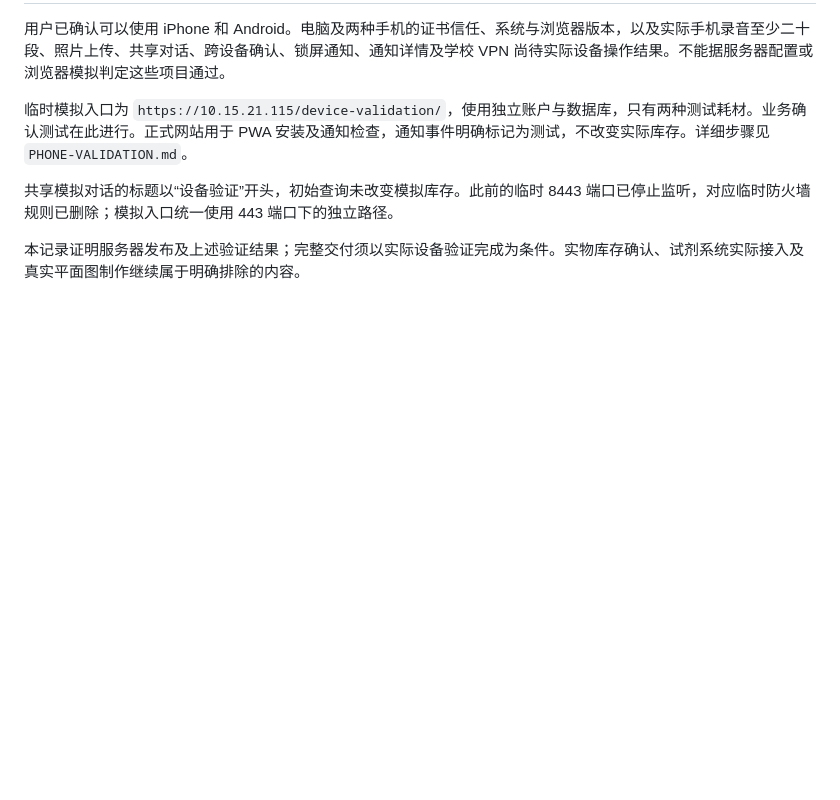
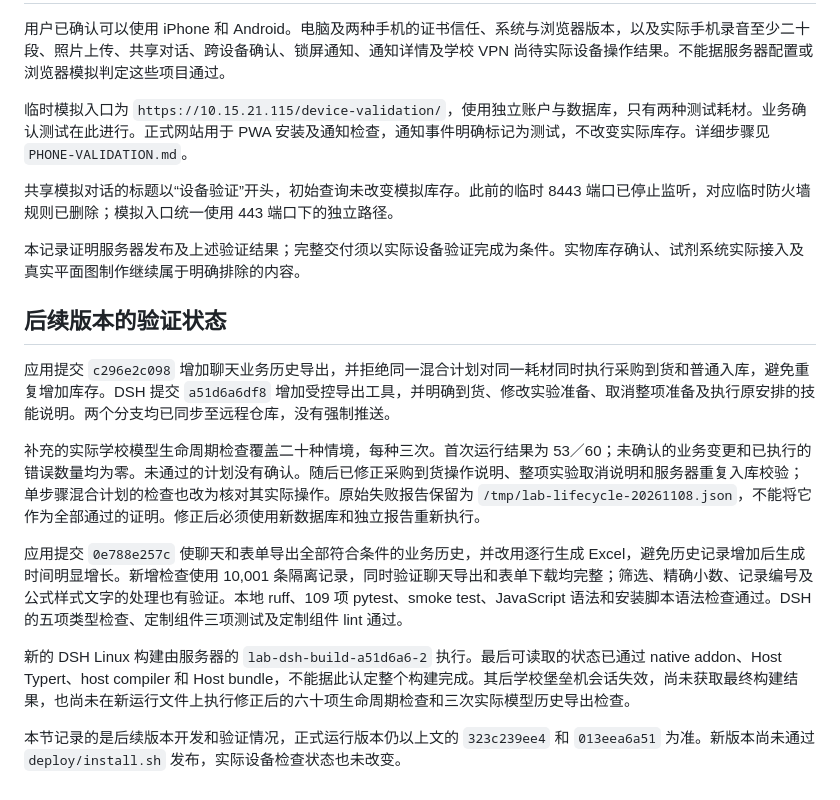
Before and after one commit to Maotechh/Lab-Management-Copilot, a Markdown page: deploy/DEPLOYMENT-2026-11-08.md, the part around the change. Drawn GitHub-style; blank space fills up the shorter version.

Commit message:
docs: record lifecycle validation and pending release accurately

```diff
--- a/deploy/DEPLOYMENT-2026-11-08.md
+++ b/deploy/DEPLOYMENT-2026-11-08.md
@@ -53,3 +53,15 @@ DSH 通过学校 `deepseek-pro` 的 `POST /v1/responses` 工作，使用 high re
 共享模拟对话的标题以“设备验证”开头，初始查询未改变模拟库存。此前的临时 8443 端口已停止监听，对应临时防火墙规则已删除；模拟入口统一使用 443 端口下的独立路径。
 
 本记录证明服务器发布及上述验证结果；完整交付须以实际设备验证完成为条件。实物库存确认、试剂系统实际接入及真实平面图制作继续属于明确排除的内容。
+
+## 后续版本的验证状态
+
+应用提交 `c296e2c098` 增加聊天业务历史导出，并拒绝同一混合计划对同一耗材同时执行采购到货和普通入库，避免重复增加库存。DSH 提交 `a51d6a6df8` 增加受控导出工具，并明确到货、修改实验准备、取消整项准备及执行原安排的技能说明。两个分支均已同步至远程仓库，没有强制推送。
+
+补充的实际学校模型生命周期检查覆盖二十种情境，每种三次。首次运行结果为 53／60；未确认的业务变更和已执行的错误数量均为零。未通过的计划没有确认。随后已修正采购到货操作说明、整项实验取消说明和服务器重复入库校验；单步骤混合计划的检查也改为核对其实际操作。原始失败报告保留为 `/tmp/lab-lifecycle-20261108.json`，不能将它作为全部通过的证明。修正后必须使用新数据库和独立报告重新执行。
+
+应用提交 `0e788e257c` 使聊天和表单导出全部符合条件的业务历史，并改用逐行生成 Excel，避免历史记录增加后生成时间明显增长。新增检查使用 10,001 条隔离记录，同时验证聊天导出和表单下载均完整；筛选、精确小数、记录编号及公式样式文字的处理也有验证。本地 ruff、109 项 pytest、smoke test、JavaScript 语法和安装脚本语法检查通过。DSH 的五项类型检查、定制组件三项测试及定制组件 lint 通过。
+
+新的 DSH Linux 构建由服务器的 `lab-dsh-build-a51d6a6-2` 执行。最后可读取的状态已通过 native addon、Host Typert、host compiler 和 Host bundle，不能据此认定整个构建完成。其后学校堡垒机会话失效，尚未获取最终构建结果，也尚未在新运行文件上执行修正后的六十项生命周期检查和三次实际模型历史导出检查。
+
+本节记录的是后续版本开发和验证情况，正式运行版本仍以上文的 `323c239ee4` 和 `013eea6a51` 为准。新版本尚未通过 `deploy/install.sh` 发布，实际设备检查状态也未改变。
```
